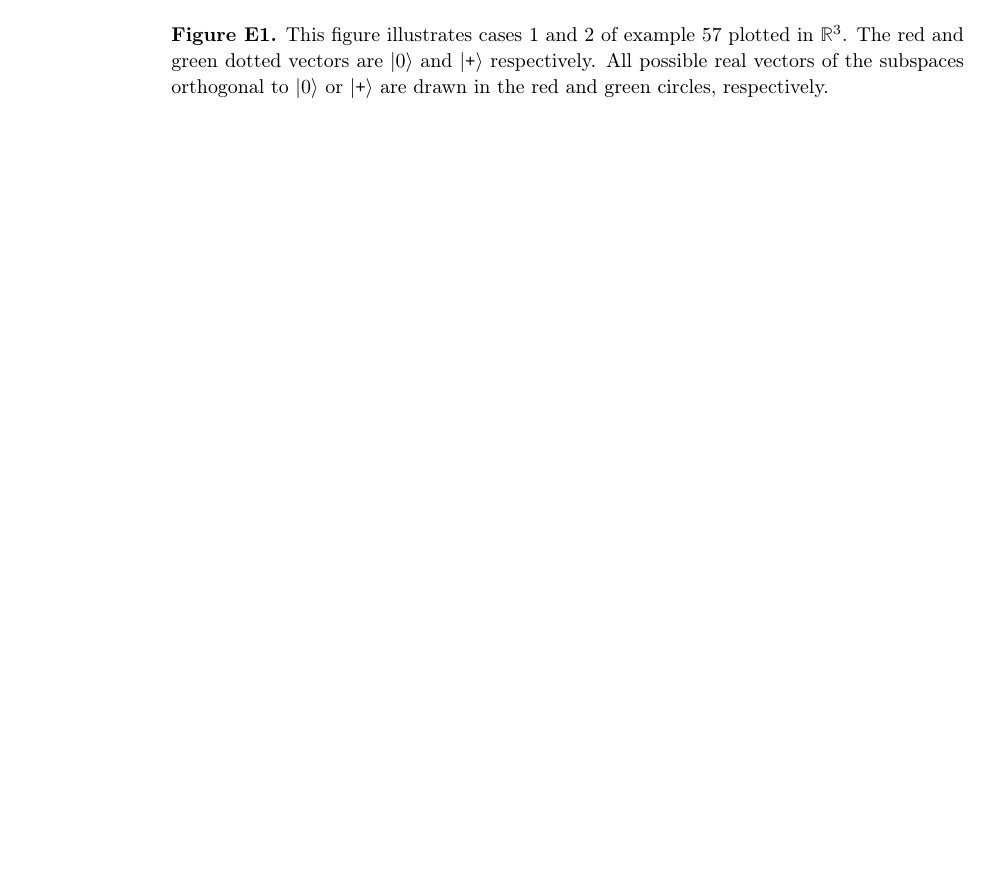
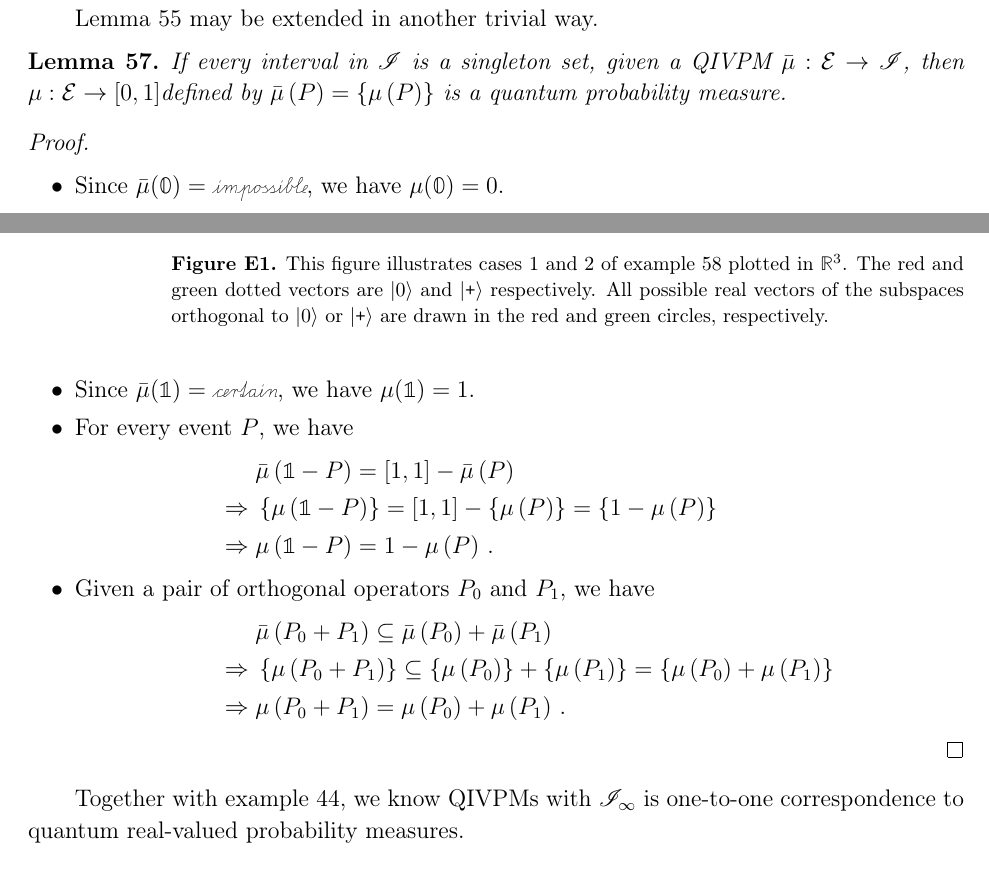
Before and after one commit to yuttai/Contextuality-and-Nonlocality-in-Discrete-Quantum-Theory, a LaTeX paper (prop_iop.tex): part of page 40 of 53 before the commit and two parts of pages 39 and 40 of 54 after it, the two joined at a grey line, cut at the place of the change, the shorter picture padded with empty space. Compiled offline with pdfLaTeX.

```diff
--- a/prop_iop.tex
+++ b/prop_iop.tex
@@ -2282,6 +2282,37 @@
 a $\left(1/n,0\right)$-deterministic QIVPM exists if and only if
 $d\mid n$, and so does a $\left(1/n,\delta\right)$-deterministic
 QIVPM for $\delta<1/\left(3n\right)$.
+
+Lemma~\ref{lemma:QIVPM2QCM} may be extended in another trivial way.
+
+\begin{lemma}If every interval in $\mathscr{I}$ is a singleton set,
+given a QIVPM\nb$\bar{\mu}:\events\rightarrow\mathscr{I}$, then
+$\mu:\events\rightarrow\left[0,1\right]$defined by $\bar{\mu}\left(P\right)=\left\{ \mu\left(P\right)\right\} $
+is a quantum probability measure.\end{lemma}
+
+\begin{proof}~
+\begin{itemize}
+\item Since $\bar{\mu}(\mathbb{0})=\imposs$, we have $\mu(\mathbb{0})=0$.
+\item Since $\bar{\mu}(\mathbb{1})=\necess$, we have $\mu(\mathbb{1})=1$.
+\item For every event $P$, we have
+\begin{eqnarray*}
+ &  & \bar{\mu}\left(\mathbb{1}-P\right)=\left[1,1\right]-\bar{\mu}\left(P\right)\\
+ & \Rightarrow & \left\{ \mu\left(\mathbb{1}-P\right)\right\} =\left[1,1\right]-\left\{ \mu\left(P\right)\right\} =\left\{ 1-\mu\left(P\right)\right\} \\
+ & \Rightarrow & \mu\left(\mathbb{1}-P\right)=1-\mu\left(P\right)\,.
+\end{eqnarray*}
+\item Given a pair of orthogonal operators\nb$P_{0}$ and $P_{1}$, we
+have
+\begin{eqnarray*}
+ &  & \bar{\mu}\left(P_{0}+P_{1}\right)\subseteq\bar{\mu}\left(P_{0}\right)+\bar{\mu}\left(P_{1}\right)\\
+ & \Rightarrow & \left\{ \mu\left(P_{0}+P_{1}\right)\right\} \subseteq\left\{ \mu\left(P_{0}\right)\right\} +\left\{ \mu\left(P_{1}\right)\right\} =\left\{ \mu\left(P_{0}\right)+\mu\left(P_{1}\right)\right\} \\
+ & \Rightarrow & \mu\left(P_{0}+P_{1}\right)=\mu\left(P_{0}\right)+\mu\left(P_{1}\right)\,.
+\end{eqnarray*}
+\end{itemize}
+\end{proof}
+
+Together with example~\ref{ex:regular-pair}, we know QIVPMs with
+$\mathscr{I}_{\infty}$ is one-to-one correspondence to quantum real-valued
+probability measures.
 
 %%%%%%%%%%%%%%%%%%%%%%%%%%%%%%%%%%%%%%%%%%%%%%%%%%%%%%%%%%%%%%%%%%%%%%%%%%%%%%
 
```
Also changed, not shown: 2 other files.
